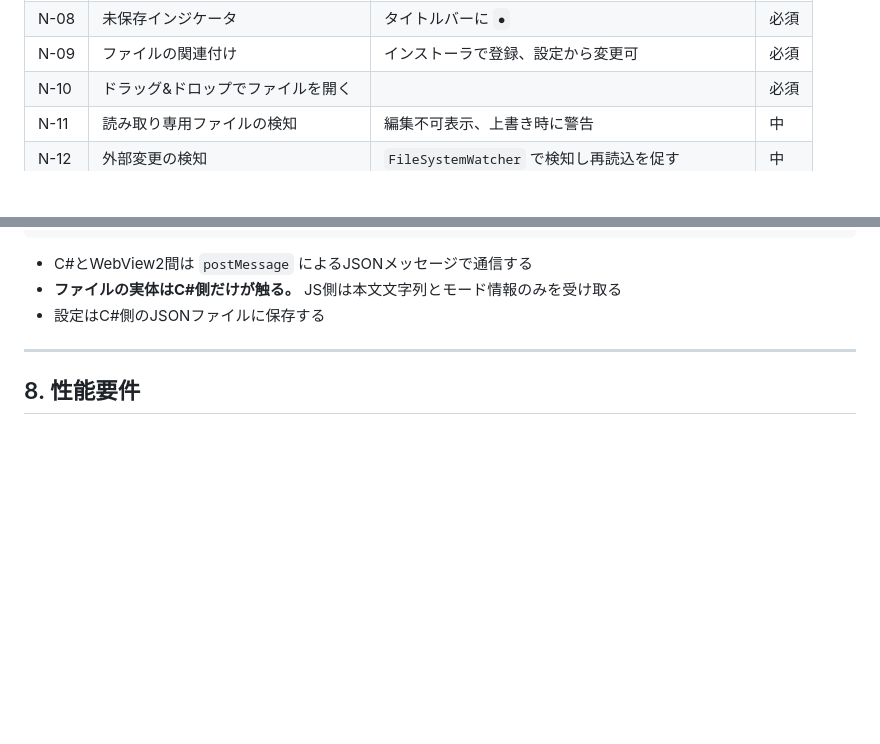
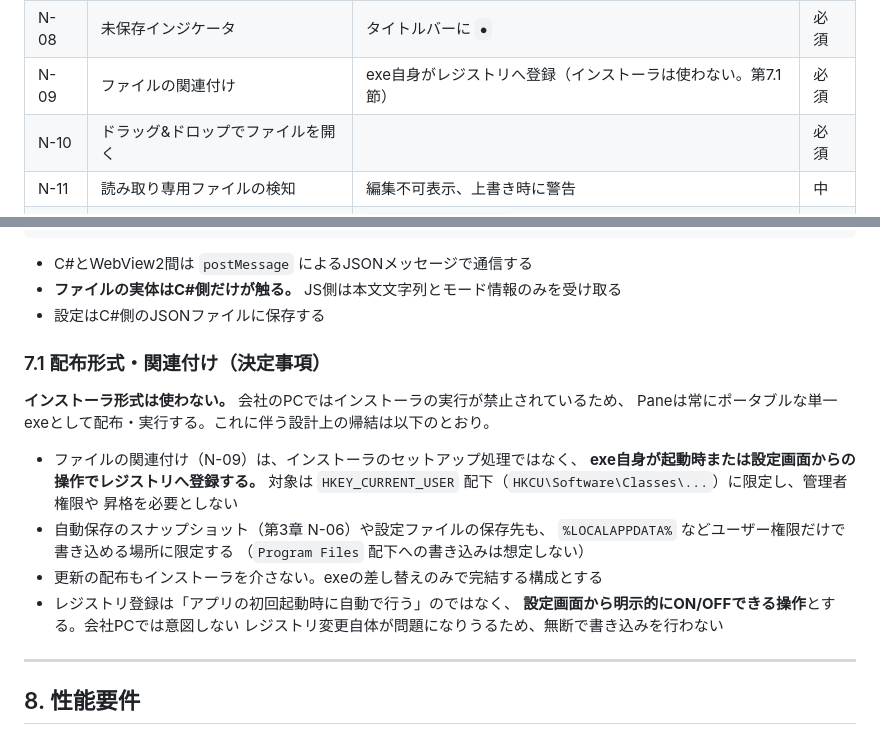
Before and after one commit to Yu5rin/pane, a Markdown page: docs/仕様書.md, 2 parts joined by grey strips. Drawn GitHub-style; blank space fills up the shorter version.

Commit message:
仕様書更新: 配布形式はインストーラを使わないポータブル単一exeに決定(第7.1節)
会社PCではインストーラの実行が禁止されているため、Paneは常に
ポータブルな単一exeとして配布・実行する方針を明記した。

- ファイルの関連付け(N-09)はインストーラのセットアップ処理ではなく、
  exe自身がHKEY_CURRENT_USER配下へレジストリ登録する(管理者権限不要)
- 自動保存・設定ファイルの保存先も%LOCALAPPDATA%などユーザー権限のみで
  書き込める場所に限定し、Program Filesへの書き込みは想定しない
- レジストリ登録は自動実行ではなく設定画面から明示的にON/OFFする操作とする

Phase 2で実装済みのPane.csprojは元々self-contained単一exe出力
(SelfContained/PublishSingleFile)、WebView2のユーザーデータフォルダも
%LOCALAPPDATA%配下を使用しており、この方針と既に整合している。
ファイルの関連付け自体はPhase 3のスコープのため、今回のコード変更はなし。

```diff
--- a/docs/仕様書.md
+++ b/docs/仕様書.md
@@ -291,7 +291,7 @@ Typoraにはなく、Windows 11のメモ帳にある機能。
 | N-06 | 自動保存と未保存内容の復元 | 一定間隔でスナップショット保存 | 必須 |
 | N-07 | セッション復元 | 起動時の挙動を設定で選択 | 必須 |
 | N-08 | 未保存インジケータ | タイトルバーに `●` | 必須 |
-| N-09 | ファイルの関連付け | インストーラで登録、設定から変更可 | 必須 |
+| N-09 | ファイルの関連付け | exe自身がレジストリへ登録（インストーラは使わない。第7.1節） | 必須 |
 | N-10 | ドラッグ&ドロップでファイルを開く | | 必須 |
 | N-11 | 読み取り専用ファイルの検知 | 編集不可表示、上書き時に警告 | 中 |
 | N-12 | 外部変更の検知 | `FileSystemWatcher` で検知し再読込を促す | 中 |
@@ -411,6 +411,23 @@ Pane.exe (C# / WinForms / self-contained単一exe)
 - C#とWebView2間は `postMessage` によるJSONメッセージで通信する
 - **ファイルの実体はC#側だけが触る。** JS側は本文文字列とモード情報のみを受け取る
 - 設定はC#側のJSONファイルに保存する
+
+### 7.1 配布形式・関連付け（決定事項）
+
+**インストーラ形式は使わない。** 会社のPCではインストーラの実行が禁止されているため、
+Paneは常にポータブルな単一exeとして配布・実行する。これに伴う設計上の帰結は以下のとおり。
+
+- ファイルの関連付け（N-09）は、インストーラのセットアップ処理ではなく、
+  **exe自身が起動時または設定画面からの操作でレジストリへ登録する。** 対象は
+  `HKEY_CURRENT_USER` 配下（`HKCU\Software\Classes\...`）に限定し、管理者権限や
+  昇格を必要としない
+- 自動保存のスナップショット（第3章 N-06）や設定ファイルの保存先も、
+  `%LOCALAPPDATA%` などユーザー権限だけで書き込める場所に限定する
+  （`Program Files` 配下への書き込みは想定しない）
+- 更新の配布もインストーラを介さない。exeの差し替えのみで完結する構成とする
+- レジストリ登録は「アプリの初回起動時に自動で行う」のではなく、
+  **設定画面から明示的にON/OFFできる操作**とする。会社PCでは意図しない
+  レジストリ変更自体が問題になりうるため、無断で書き込みを行わない
 
 ---
 
```
